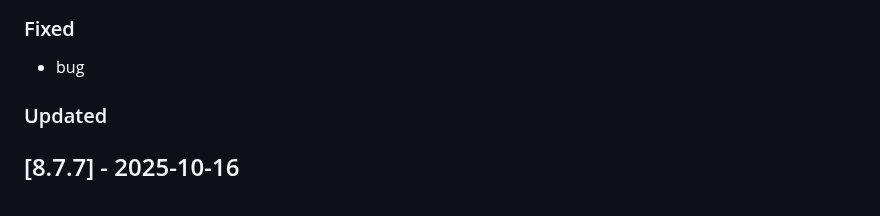
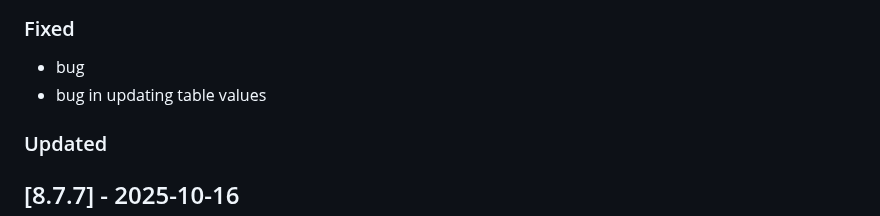
Before and after one commit to Tsjippy/forms, a Markdown page: CHANGELOG.md, the part around the change. Rendered like a GitHub page.

Commit message:
Update changelog with commit message

```diff
--- a/CHANGELOG.md
+++ b/CHANGELOG.md
@@ -7,6 +7,7 @@
 
 ### Fixed
 - bug
+- bug in updating table values
 
 ### Updated
 
```
